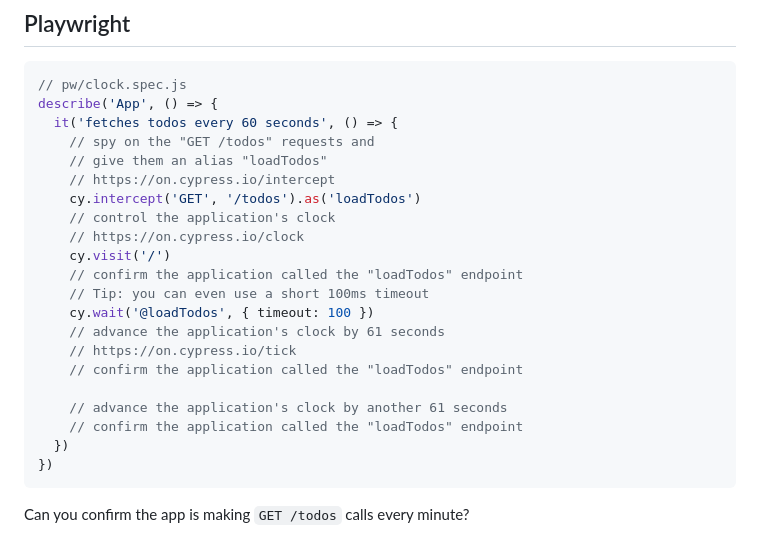
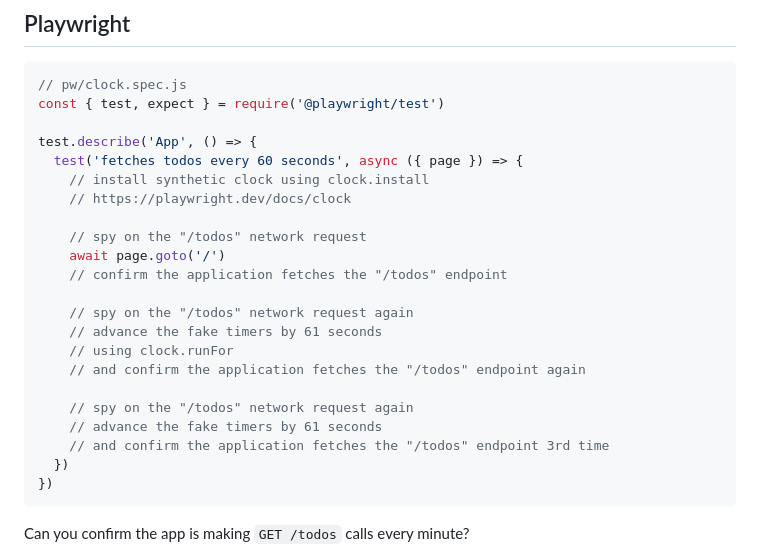
Before and after one commit to bahmutov/cypress-workshop-cy-vs-pw, a Markdown page: slides/07-clock/PITCHME.md, the part around the change. GitHub-like rendering.

Commit message:
update the initial code

````diff
--- a/slides/07-clock/PITCHME.md
+++ b/slides/07-clock/PITCHME.md
@@ -33,24 +33,25 @@ setInterval(() => {
 
 ```js
 // pw/clock.spec.js
-describe('App', () => {
-  it('fetches todos every 60 seconds', () => {
-    // spy on the "GET /todos" requests and
-    // give them an alias "loadTodos"
-    // https://on.cypress.io/intercept
-    cy.intercept('GET', '/todos').as('loadTodos')
-    // control the application's clock
-    // https://on.cypress.io/clock
-    cy.visit('/')
-    // confirm the application called the "loadTodos" endpoint
-    // Tip: you can even use a short 100ms timeout
-    cy.wait('@loadTodos', { timeout: 100 })
-    // advance the application's clock by 61 seconds
-    // https://on.cypress.io/tick
-    // confirm the application called the "loadTodos" endpoint
+const { test, expect } = require('@playwright/test')
 
-    // advance the application's clock by another 61 seconds
-    // confirm the application called the "loadTodos" endpoint
+test.describe('App', () => {
+  test('fetches todos every 60 seconds', async ({ page }) => {
+    // install synthetic clock using clock.install
+    // https://playwright.dev/docs/clock
+
+    // spy on the "/todos" network request
+    await page.goto('/')
+    // confirm the application fetches the "/todos" endpoint
+
+    // spy on the "/todos" network request again
+    // advance the fake timers by 61 seconds
+    // using clock.runFor
+    // and confirm the application fetches the "/todos" endpoint again
+
+    // spy on the "/todos" network request again
+    // advance the fake timers by 61 seconds
+    // and confirm the application fetches the "/todos" endpoint 3rd time
   })
 })
 ```
````
Also changed, not shown: slides/09-app-access/PITCHME.md (+2 -0 lines).
